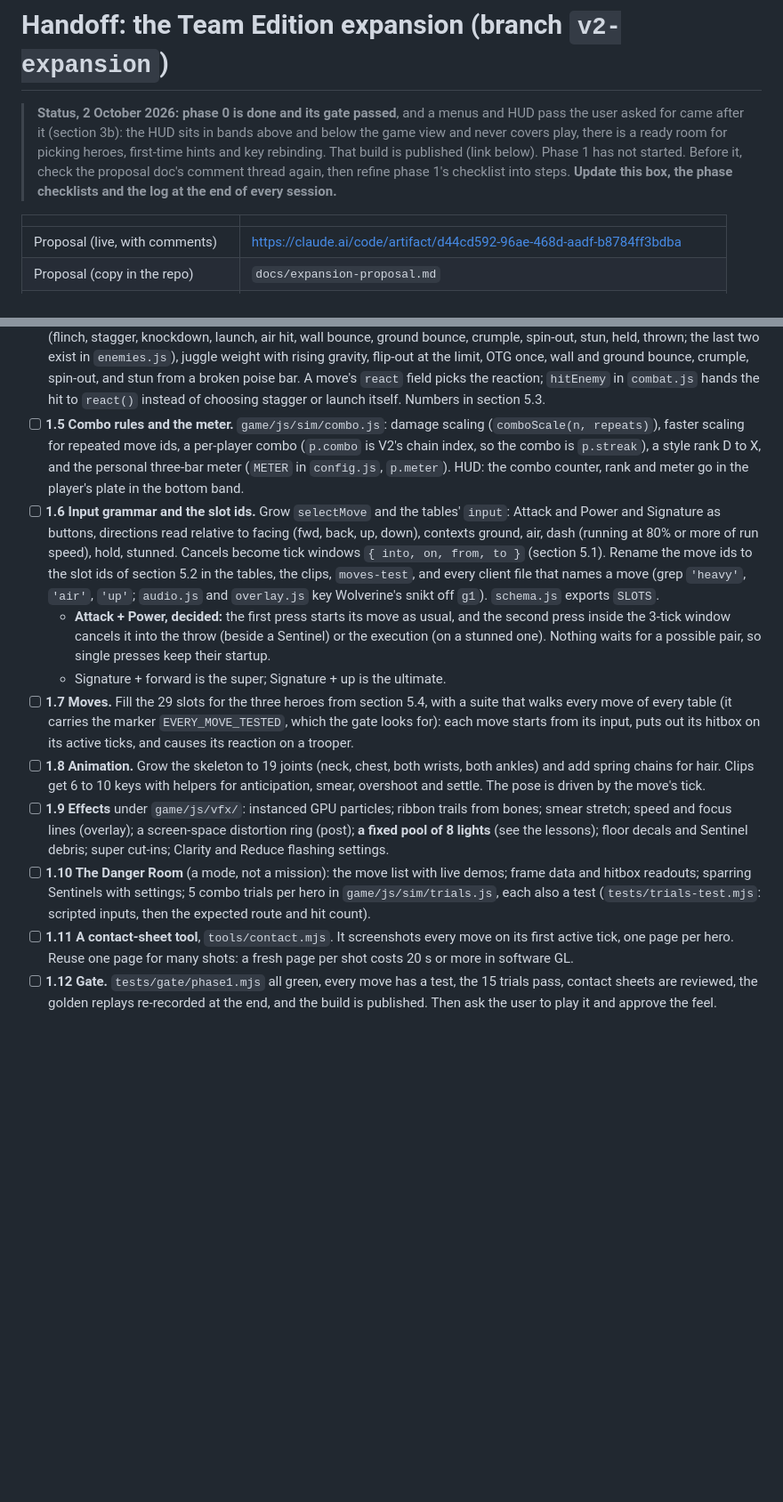
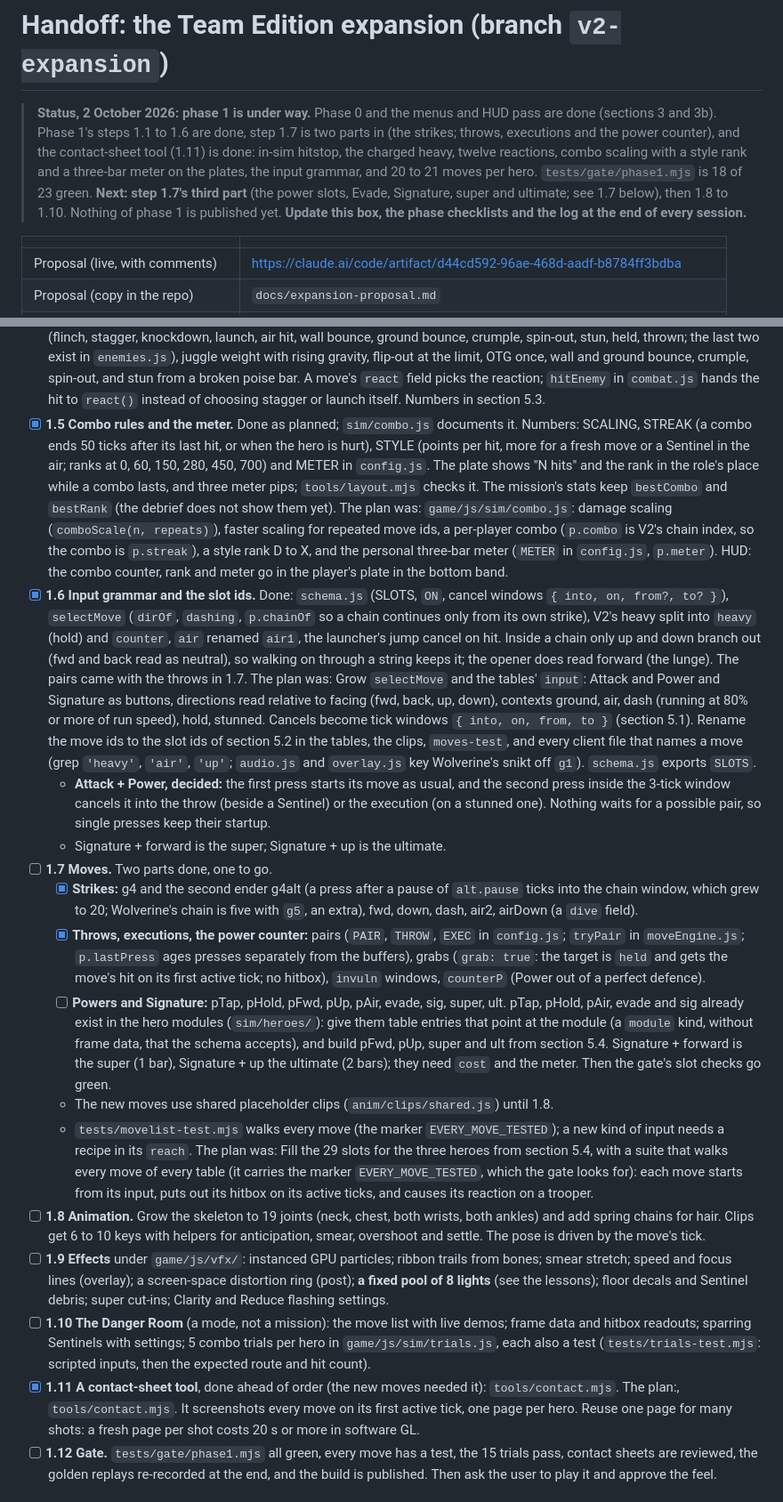
Before and after one commit to moderngentlemen-sudo/xmen-game, a Markdown page: HANDOFF-EXPANSION.md, 2 parts joined by grey strips. Shown at 89% size. Drawn GitHub-style; blank space fills up the shorter version.

Commit message:
Expansion phase 1: handoff, steps 1.5 to 1.7 so far and the log
Co-Authored-By: Claude Opus 5.5 <noreply@anthropic.com>
Claude-Session: https://claude.ai/code/session_01CP5uU3tvw2aH6KjENizMaG

```diff
--- a/HANDOFF-EXPANSION.md
+++ b/HANDOFF-EXPANSION.md
@@ -1,10 +1,11 @@
 # Handoff: the Team Edition expansion (branch `v2-expansion`)
 
-> **Status, 2 October 2026:** **phase 0 is done and its gate passed**, and a menus and HUD pass the user asked for
-> came after it (section 3b): the HUD sits in bands above and below the game view and never covers play, there is
-> a ready room for picking heroes, first-time hints and key rebinding. That build is published (link below).
-> Phase 1 has not started. Before it, check the proposal doc's comment thread again, then refine phase 1's
-> checklist into steps.
+> **Status, 2 October 2026:** **phase 1 is under way.** Phase 0 and the menus and HUD pass are done (sections 3
+> and 3b). Phase 1's steps 1.1 to 1.6 are done, step 1.7 is two parts in (the strikes; throws, executions and the
+> power counter), and the contact-sheet tool (1.11) is done: in-sim hitstop, the charged heavy, twelve reactions,
+> combo scaling with a style rank and a three-bar meter on the plates, the input grammar, and 20 to 21 moves per
+> hero. `tests/gate/phase1.mjs` is 18 of 23 green. **Next: step 1.7's third part** (the power slots, Evade,
+> Signature, super and ultimate; see 1.7 below), then 1.8 to 1.10. Nothing of phase 1 is published yet.
 > **Update this box, the phase checklists and the log at the end of every session.**
 
 | | |
@@ -193,11 +194,19 @@ they arrive.
   in `enemies.js`), juggle weight with rising gravity, flip-out at the limit, OTG once, wall and ground bounce,
   crumple, spin-out, and stun from a broken poise bar. A move's `react` field picks the reaction; `hitEnemy` in
   `combat.js` hands the hit to `react()` instead of choosing stagger or launch itself. Numbers in section 5.3.
-- [ ] **1.5 Combo rules and the meter.** `game/js/sim/combo.js`: damage scaling (`comboScale(n, repeats)`), faster
+- [x] **1.5 Combo rules and the meter.** Done as planned; `sim/combo.js` documents it. Numbers: SCALING, STREAK (a
+  combo ends 50 ticks after its last hit, or when the hero is hurt), STYLE (points per hit, more for a fresh move or a
+  Sentinel in the air; ranks at 0, 60, 150, 280, 450, 700) and METER in `config.js`. The plate shows "N hits" and the
+  rank in the role's place while a combo lasts, and three meter pips; `tools/layout.mjs` checks it. The mission's
+  stats keep `bestCombo` and `bestRank` (the debrief does not show them yet). The plan was: `game/js/sim/combo.js`: damage scaling (`comboScale(n, repeats)`), faster
   scaling for repeated move ids, a per-player combo (`p.combo` is V2's chain index, so the combo is `p.streak`),
   a style rank D to X, and the personal three-bar meter (`METER` in `config.js`, `p.meter`). HUD: the combo
   counter, rank and meter go in the player's plate in the bottom band.
-- [ ] **1.6 Input grammar and the slot ids.** Grow `selectMove` and the tables' `input`: Attack and Power and
+- [x] **1.6 Input grammar and the slot ids.** Done: `schema.js` (SLOTS, `ON`, cancel windows
+  `{ into, on, from?, to? }`), `selectMove` (`dirOf`, `dashing`, `p.chainOf` so a chain continues only from its own
+  strike), V2's heavy split into `heavy` (hold) and `counter`, `air` renamed `air1`, the launcher's jump cancel on
+  hit. Inside a chain only up and down branch out (fwd and back read as neutral), so walking on through a string keeps
+  it; the opener does read forward (the lunge). The pairs came with the throws in 1.7. The plan was: Grow `selectMove` and the tables' `input`: Attack and Power and
   Signature as buttons, directions read relative to facing (fwd, back, up, down), contexts ground, air, dash
   (running at 80% or more of run speed), hold, stunned. Cancels become tick windows `{ into, on, from, to }`
   (section 5.1). Rename the move ids to the slot ids of section 5.2 in the tables, the clips, `moves-test`, and
@@ -207,7 +216,21 @@ they arrive.
     window cancels it into the throw (beside a Sentinel) or the execution (on a stunned one). Nothing waits for a
     possible pair, so single presses keep their startup.
   - Signature + forward is the super; Signature + up is the ultimate.
-- [ ] **1.7 Moves.** Fill the 29 slots for the three heroes from section 5.4, with a suite that walks every move of
+- [ ] **1.7 Moves.** Two parts done, one to go.
+  - [x] **Strikes:** g4 and the second ender g4alt (a press after a pause of `alt.pause` ticks into the chain window,
+    which grew to 20; Wolverine's chain is five with `g5`, an extra), fwd, down, dash, air2, airDown (a `dive` field).
+  - [x] **Throws, executions, the power counter:** pairs (`PAIR`, `THROW`, `EXEC` in `config.js`; `tryPair` in
+    `moveEngine.js`; `p.lastPress` ages presses separately from the buffers), grabs (`grab: true`: the target is
+    `held` and gets the move's hit on its first active tick; no hitbox), `invuln` windows, `counterP` (Power out of a
+    perfect defence).
+  - [ ] **Powers and Signature:** pTap, pHold, pFwd, pUp, pAir, evade, sig, super, ult. pTap, pHold, pAir, evade and
+    sig already exist in the hero modules (`sim/heroes/`): give them table entries that point at the module (a
+    `module` kind, without frame data, that the schema accepts), and build pFwd, pUp, super and ult from section 5.4.
+    Signature + forward is the super (1 bar), Signature + up the ultimate (2 bars); they need `cost` and the meter.
+    Then the gate's slot checks go green.
+  - The new moves use shared placeholder clips (`anim/clips/shared.js`) until 1.8.
+  - `tests/movelist-test.mjs` walks every move (the marker `EVERY_MOVE_TESTED`); a new kind of input needs a recipe in
+    its `reach`. The plan was: Fill the 29 slots for the three heroes from section 5.4, with a suite that walks every move of
   every table (it carries the marker `EVERY_MOVE_TESTED`, which the gate looks for): each move starts from its
   input, puts out its hitbox on its active ticks, and causes its reaction on a trooper.
 - [ ] **1.8 Animation.** Grow the skeleton to 19 joints (neck, chest, both wrists, both ankles) and add spring chains
@@ -219,7 +242,7 @@ they arrive.
 - [ ] **1.10 The Danger Room** (a mode, not a mission): the move list with live demos; frame data and hitbox
   readouts; sparring Sentinels with settings; 5 combo trials per hero in `game/js/sim/trials.js`, each also a test
   (`tests/trials-test.mjs`: scripted inputs, then the expected route and hit count).
-- [ ] **1.11 A contact-sheet tool**, `tools/contact.mjs`. It screenshots every move on its first active tick, one
+- [x] **1.11 A contact-sheet tool**, done ahead of order (the new moves needed it): `tools/contact.mjs`. The plan:, `tools/contact.mjs`. It screenshots every move on its first active tick, one
   page per hero. Reuse one page for many shots: a fresh page per shot costs 20 s or more in software GL.
 - [ ] **1.12 Gate.** `tests/gate/phase1.mjs` all green, every move has a test, the 15 trials pass, contact sheets
   are reviewed, the golden replays re-recorded at the end, and the build is published. Then ask the user to play it
```
Also changed, not shown: other parts of HANDOFF-EXPANSION.md (+1 -0 lines).
